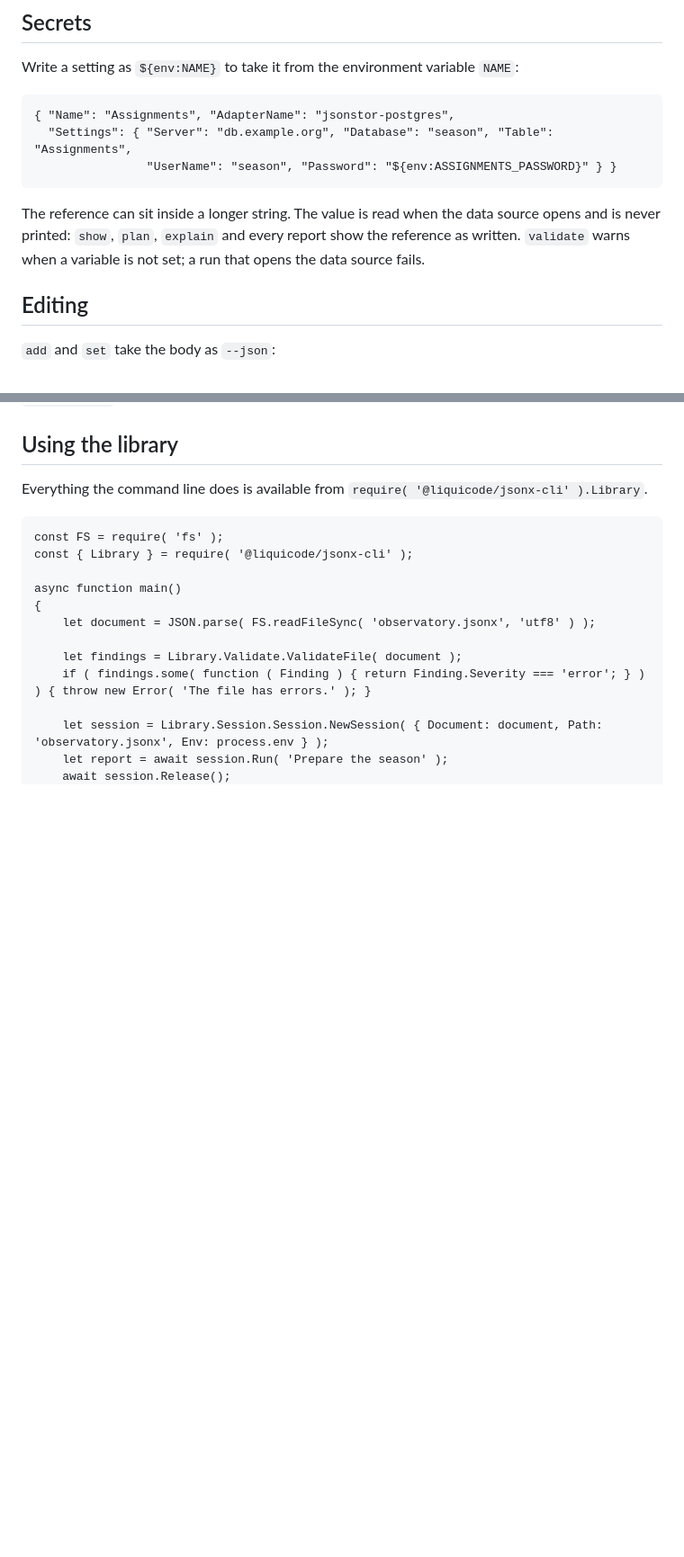
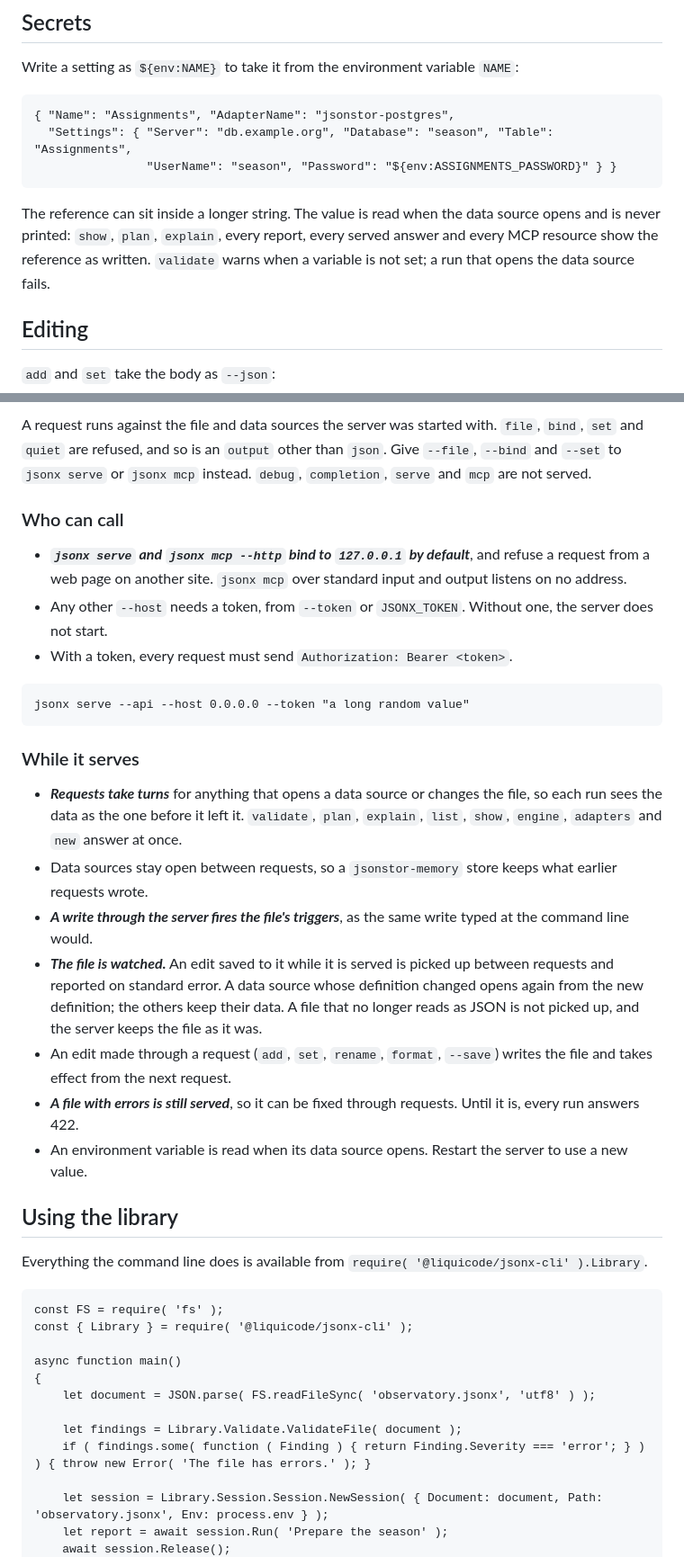
Before and after one commit to liquicode/jsonx-cli, a Markdown page: readme.md, 2 parts joined by grey strips. Shown at 90% size. GitHub-like rendering; blank space fills up the shorter version.

Commit message:
Document serving the file in the readme: the answer object, the Web API, MCP, what a request cannot change, who can call, and what happens while it serves

````diff
--- a/readme.md
+++ b/readme.md
@@ -328,8 +331,9 @@ Write a setting as `${env:NAME}` to take it from the environment variable `NAME`
 ```
 
 The reference can sit inside a longer string. The value is read when the data source opens and is
-never printed: `show`, `plan`, `explain` and every report show the reference as written. `validate`
-warns when a variable is not set; a run that opens the data source fails.
+never printed: `show`, `plan`, `explain`, every report, every served answer and every MCP resource
+show the reference as written. `validate` warns when a variable is not set; a run that opens the
+data source fails.
 
 
 ## Editing
@@ -391,3 +473,40 @@ option is.
+A request runs against the file and data sources the server was started with. `file`, `bind`,
+`set` and `quiet` are refused, and so is an `output` other than `json`. Give `--file`, `--bind` and
+`--set` to `jsonx serve` or `jsonx mcp` instead. `debug`, `completion`, `serve` and `mcp` are not
+served.
+
+### Who can call
+
+- ***`jsonx serve` and `jsonx mcp --http` bind to `127.0.0.1` by default***, and refuse a request
+  from a web page on another site. `jsonx mcp` over standard input and output listens on no address.
+- Any other `--host` needs a token, from `--token` or `JSONX_TOKEN`. Without one, the server does
+  not start.
+- With a token, every request must send `Authorization: Bearer <token>`.
+
+```
+jsonx serve --api --host 0.0.0.0 --token "a long random value"
+```
+
+### While it serves
+
+- ***Requests take turns*** for anything that opens a data source or changes the file, so each run
+  sees the data as the one before it left it. `validate`, `plan`, `explain`, `list`, `show`,
+  `engine`, `adapters` and `new` answer at once.
+- Data sources stay open between requests, so a `jsonstor-memory` store keeps what earlier requests
+  wrote.
+- ***A write through the server fires the file's triggers***, as the same write typed at the
+  command line would.
+- ***The file is watched.*** An edit saved to it while it is served is picked up between requests
+  and reported on standard error. A data source whose definition changed opens again from the new
+  definition; the others keep their data. A file that no longer reads as JSON is not picked up, and
+  the server keeps the file as it was.
+- An edit made through a request (`add`, `set`, `rename`, `format`, `--save`) writes the file and
+  takes effect from the next request.
+- ***A file with errors is still served***, so it can be fixed through requests. Until it is, every
+  run answers 422.
+- An environment variable is read when its data source opens. Restart the server to use a new value.
+
+
 ## Using the library
 
 Everything the command line does is available from `require( '@liquicode/jsonx-cli' ).Library`.
````
Also changed, not shown: other parts of readme.md (+84 -3 lines).
